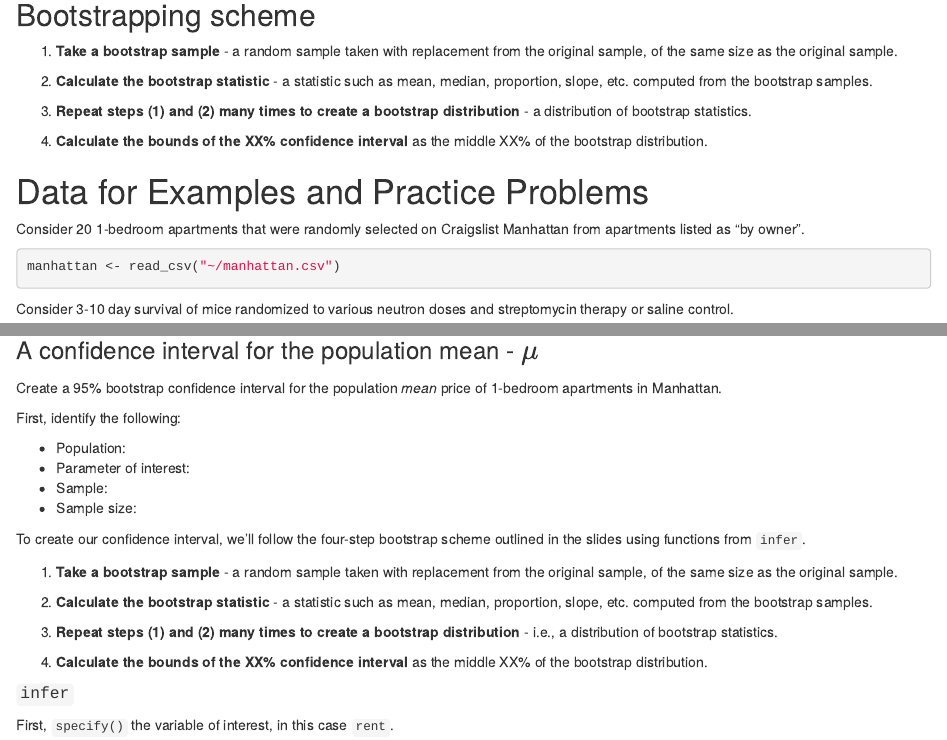
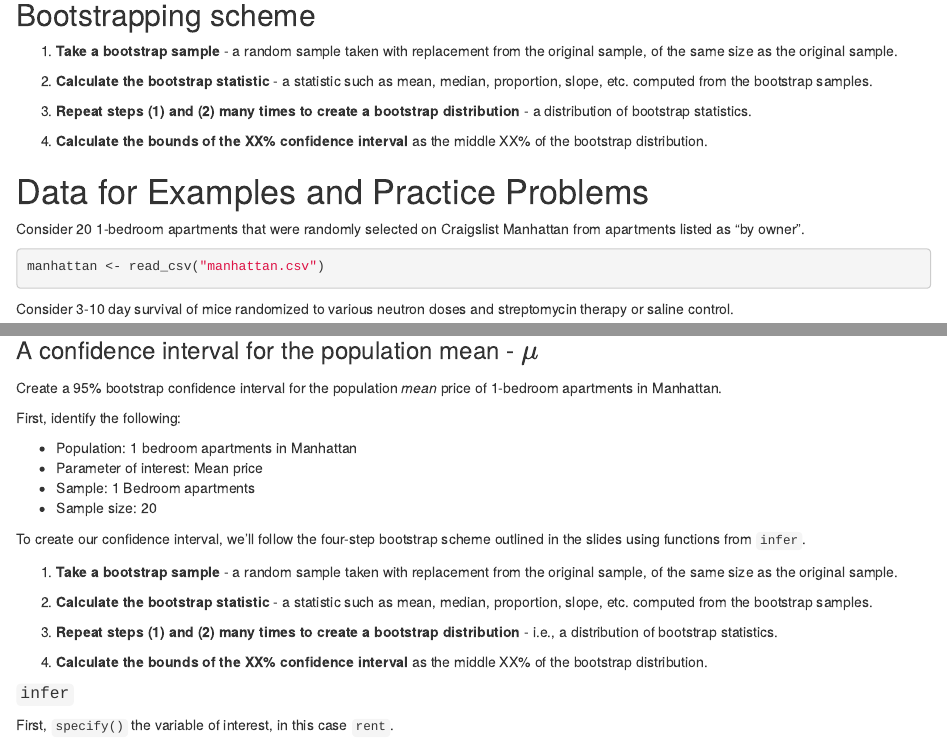
Before and after one commit to sta199-01-sp21/lecture-note-class-13-mac-hester, an R Markdown document (lecturenotesclass13.Rmd): the page in a window 1100 px wide, from 2240 px down, and a second part further down, joined at a grey line. Rendered offline with R 4.5, knitr and Pandoc, with nearby package versions; some code elsewhere in the file could not run offline.

Commit message:
Answered questions about population, parameter, and sample

````diff
--- a/lecturenotesclass13.Rmd
+++ b/lecturenotesclass13.Rmd
@@ -189,7 +189,7 @@ Consider 20 1-bedroom apartments that were randomly selected on
 Craigslist Manhattan from apartments listed as "by owner".
 
 ```{r data_manhattan}
-manhattan <- read_csv("~/manhattan.csv")
+manhattan <- read_csv("manhattan.csv")
 ```
 
 Consider 3-10 day survival of mice randomized to various
@@ -250,10 +250,10 @@ Create a 95% bootstrap confidence interval for the population *mean* price of
 
 First, identify the following:
 
-- Population:
-- Parameter of interest:
-- Sample:
-- Sample size:
+- Population: 1 bedroom apartments in Manhattan
+- Parameter of interest: Mean price
+- Sample: 1 Bedroom apartments
+- Sample size: 20
 
 To create our confidence interval, we'll follow the four-step bootstrap
 scheme outlined in the slides using functions from `infer`.
````
